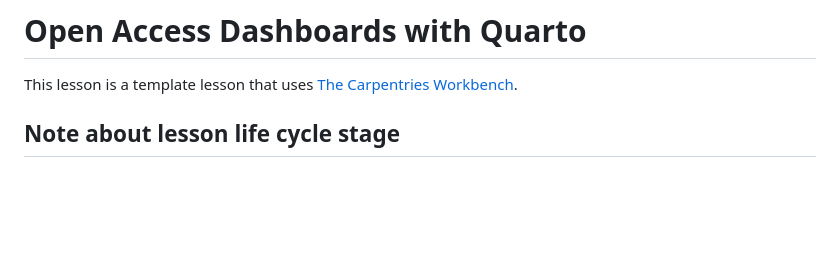
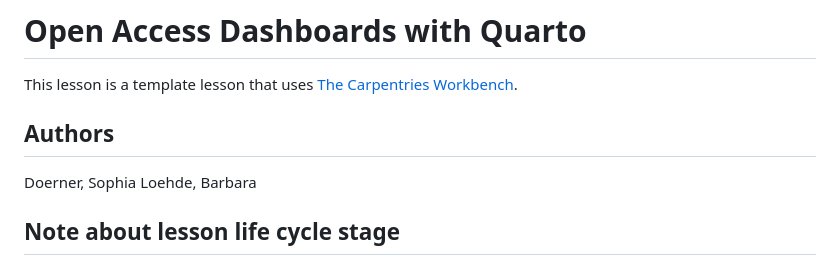
Before and after one commit to doerners/oa_dashboards_quarto, a Markdown page: README.md, the part around the change. Rendered like a GitHub page; blank space fills up the shorter version.

```diff
--- a/README.md
+++ b/README.md
@@ -1,6 +1,10 @@
 # Open Access Dashboards with Quarto
 
 This lesson is a template lesson that uses [The Carpentries Workbench][workbench].
+
+## Authors
+Doerner, Sophia
+Loehde, Barbara
 
 ## Note about lesson life cycle stage
 Although the `config.yaml` states the life cycle stage as pre-alpha, **the template is stable and ready to use**. The life cycle stage is preset to `"pre-alpha"` as this setting is appropriate for new lessons initialised using the template.
```
